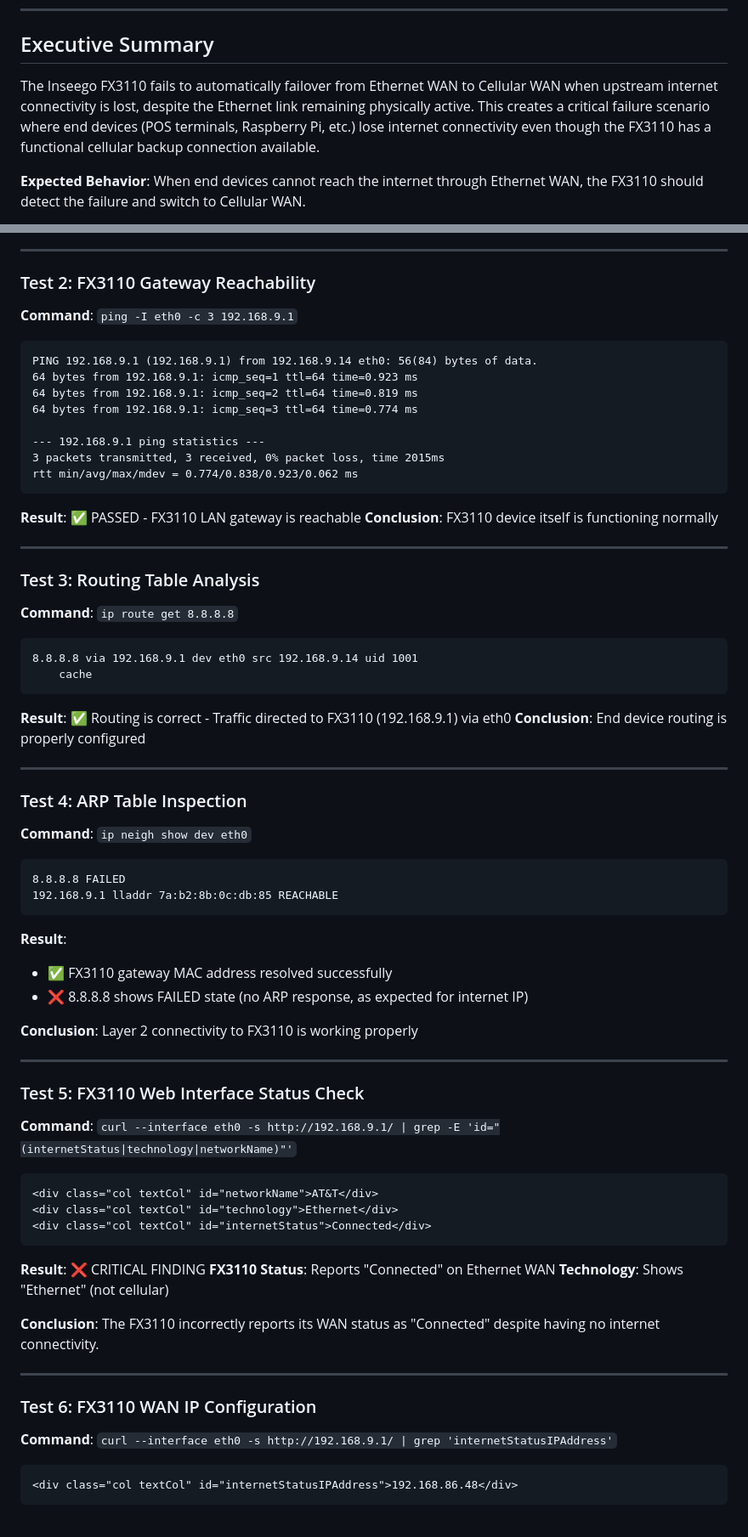
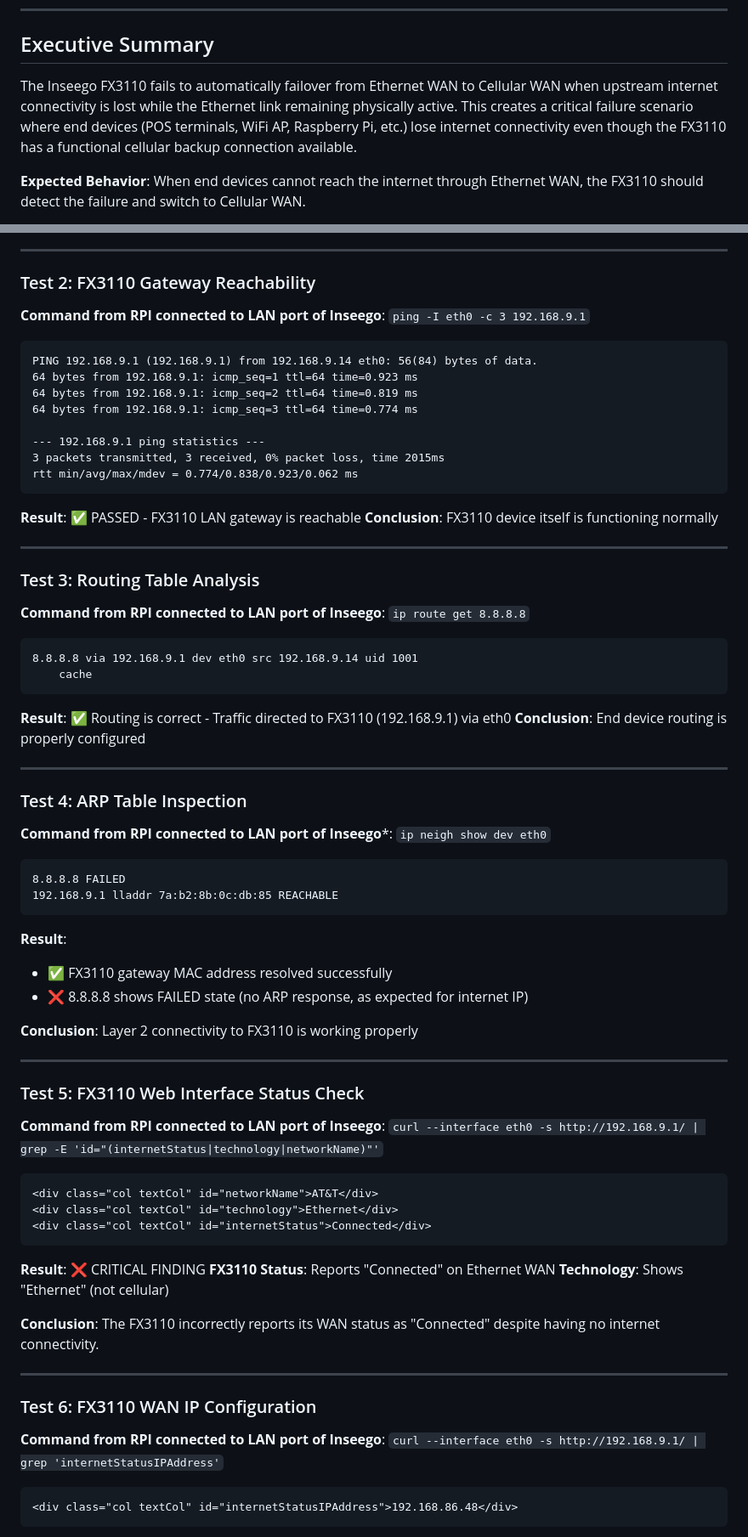
Before and after one commit to gnKajeet/FX3110_Monitor, a Markdown page: docs/FAILOVER_TEST_REPORT.md, 2 parts joined by grey strips. Shown at 85% size. GitHub-like rendering.

Commit message:
updated test report

````diff
--- a/docs/FAILOVER_TEST_REPORT.md
+++ b/docs/FAILOVER_TEST_REPORT.md
@@ -9,7 +9,7 @@
 
 ## Executive Summary
 
-The Inseego FX3110 fails to automatically failover from Ethernet WAN to Cellular WAN when upstream internet connectivity is lost, despite the Ethernet link remaining physically active. This creates a critical failure scenario where end devices (POS terminals, Raspberry Pi, etc.) lose internet connectivity even though the FX3110 has a functional cellular backup connection available.
+The Inseego FX3110 fails to automatically failover from Ethernet WAN to Cellular WAN when upstream internet connectivity is lost while the Ethernet link remaining physically active. This creates a critical failure scenario where end devices (POS terminals, WiFi AP,  Raspberry Pi, etc.) lose internet connectivity even though the FX3110 has a functional cellular backup connection available.
 
 **Expected Behavior**: When end devices cannot reach the internet through Ethernet WAN, the FX3110 should detect the failure and switch to Cellular WAN.
 
@@ -113,7 +113,7 @@ From 192.168.86.1 icmp_seq=3 Destination Host Unreachable
 
 ### Test 2: FX3110 Gateway Reachability
 
-**Command**: `ping -I eth0 -c 3 192.168.9.1`
+**Command from RPI connected to LAN port of Inseego**: `ping -I eth0 -c 3 192.168.9.1`
 
 ```
 PING 192.168.9.1 (192.168.9.1) from 192.168.9.14 eth0: 56(84) bytes of data.
@@ -133,7 +133,7 @@ rtt min/avg/max/mdev = 0.774/0.838/0.923/0.062 ms
 
 ### Test 3: Routing Table Analysis
 
-**Command**: `ip route get 8.8.8.8`
+**Command from RPI connected to LAN port of Inseego**: `ip route get 8.8.8.8`
 
 ```
 8.8.8.8 via 192.168.9.1 dev eth0 src 192.168.9.14 uid 1001
@@ -147,7 +147,7 @@ rtt min/avg/max/mdev = 0.774/0.838/0.923/0.062 ms
 
 ### Test 4: ARP Table Inspection
 
-**Command**: `ip neigh show dev eth0`
+**Command from RPI connected to LAN port of Inseego***: `ip neigh show dev eth0`
 
 ```
 8.8.8.8 FAILED
@@ -164,7 +164,7 @@ rtt min/avg/max/mdev = 0.774/0.838/0.923/0.062 ms
 
 ### Test 5: FX3110 Web Interface Status Check
 
-**Command**: `curl --interface eth0 -s http://192.168.9.1/ | grep -E 'id="(internetStatus|technology|networkName)"'`
+**Command from RPI connected to LAN port of Inseego**: `curl --interface eth0 -s http://192.168.9.1/ | grep -E 'id="(internetStatus|technology|networkName)"'`
 
 ```html
 <div class="col textCol" id="networkName">AT&T</div>
@@ -182,7 +182,7 @@ rtt min/avg/max/mdev = 0.774/0.838/0.923/0.062 ms
 
 ### Test 6: FX3110 WAN IP Configuration
 
-**Command**: `curl --interface eth0 -s http://192.168.9.1/ | grep 'internetStatusIPAddress'`
+**Command from RPI connected to LAN port of Inseego**: `curl --interface eth0 -s http://192.168.9.1/ | grep 'internetStatusIPAddress'`
 
 ```html
 <div class="col textCol" id="internetStatusIPAddress">192.168.86.48</div>
````
Also changed, not shown: other parts of docs/FAILOVER_TEST_REPORT.md (+3 -3 lines).
